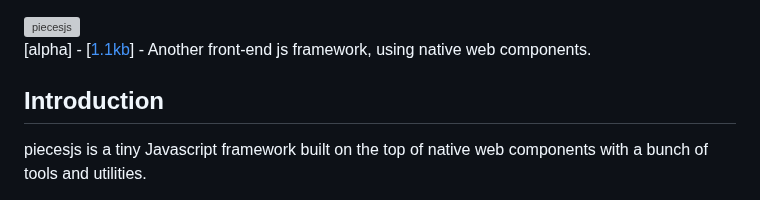
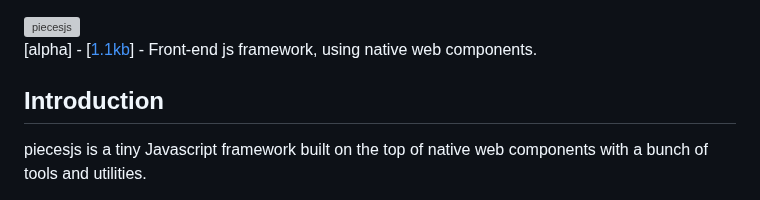
Before and after one commit to piecesjs/piecesjs, a Markdown page: README.md, the part around the change. Rendered like a GitHub page; grey boxes are pictures that could not be loaded.

```diff
--- a/README.md
+++ b/README.md
@@ -2,7 +2,7 @@
 	<img src="https://github.com/quentinhocde/piecesjs/blob/main/assets/logo.png?raw=true" witdh="160" height="57" alt="piecesjs">
   <br>
 	<p>
-		[alpha] - [<a href="https://bundlephobia.com/package/piecesjs@0.0.10">1.1kb</a>] - Another front-end js framework, using native web components.
+		[alpha] - [<a href="https://bundlephobia.com/package/piecesjs@0.0.10">1.1kb</a>] - Front-end js framework, using native web components.
 	</p>
 </div>
 
```
